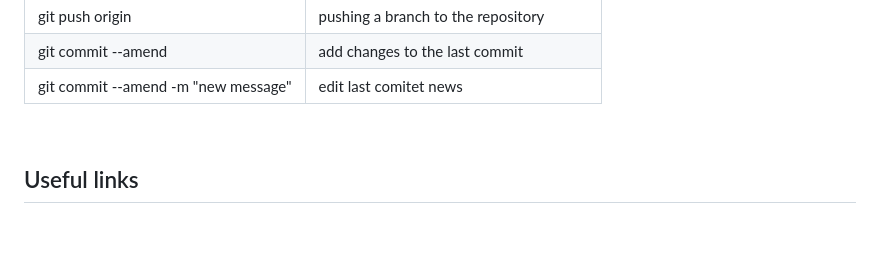
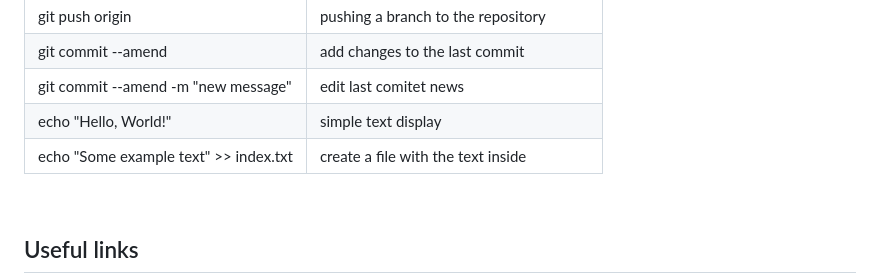
Before and after one commit to adamcegielka/website-html-css-js-adam-cegielka, a Markdown page: tips/git.md, the part around the change. GitHub-like rendering; blank space fills up the shorter version.

Commit message:
chore(docs): git.md file updated

```diff
--- a/tips/git.md
+++ b/tips/git.md
@@ -44,6 +44,8 @@
 | git push origin <branch-name>                          | pushing a branch to the repository       |
 | git commit --amend                                     | add changes to the last commit           |
 | git commit --amend -m "new message"                    | edit last comitet news                   |
+| echo "Hello, World!"                                   | simple text display                      |
+| echo "Some example text" >> index.txt                  | create a file with the text inside       |
 
 <br>
 
```
